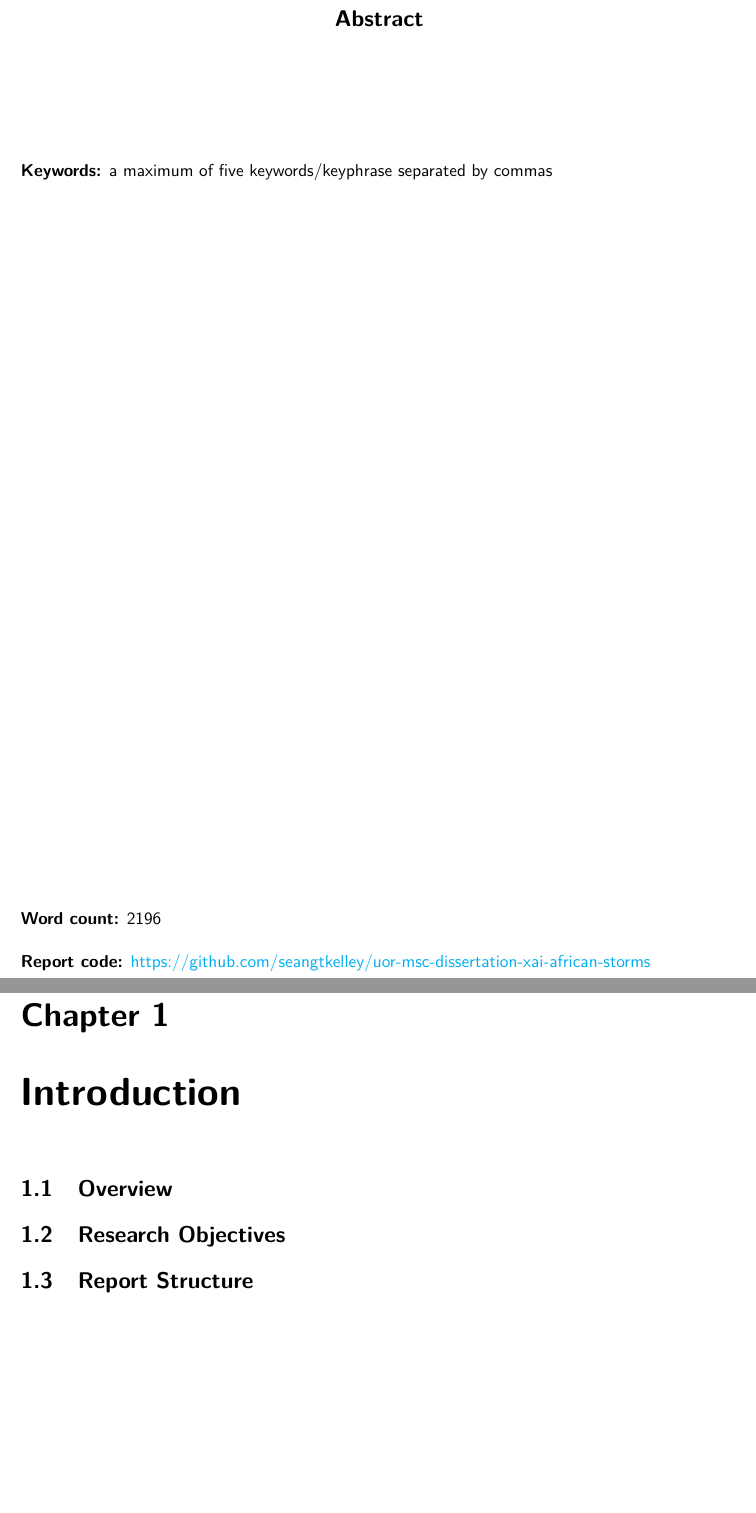
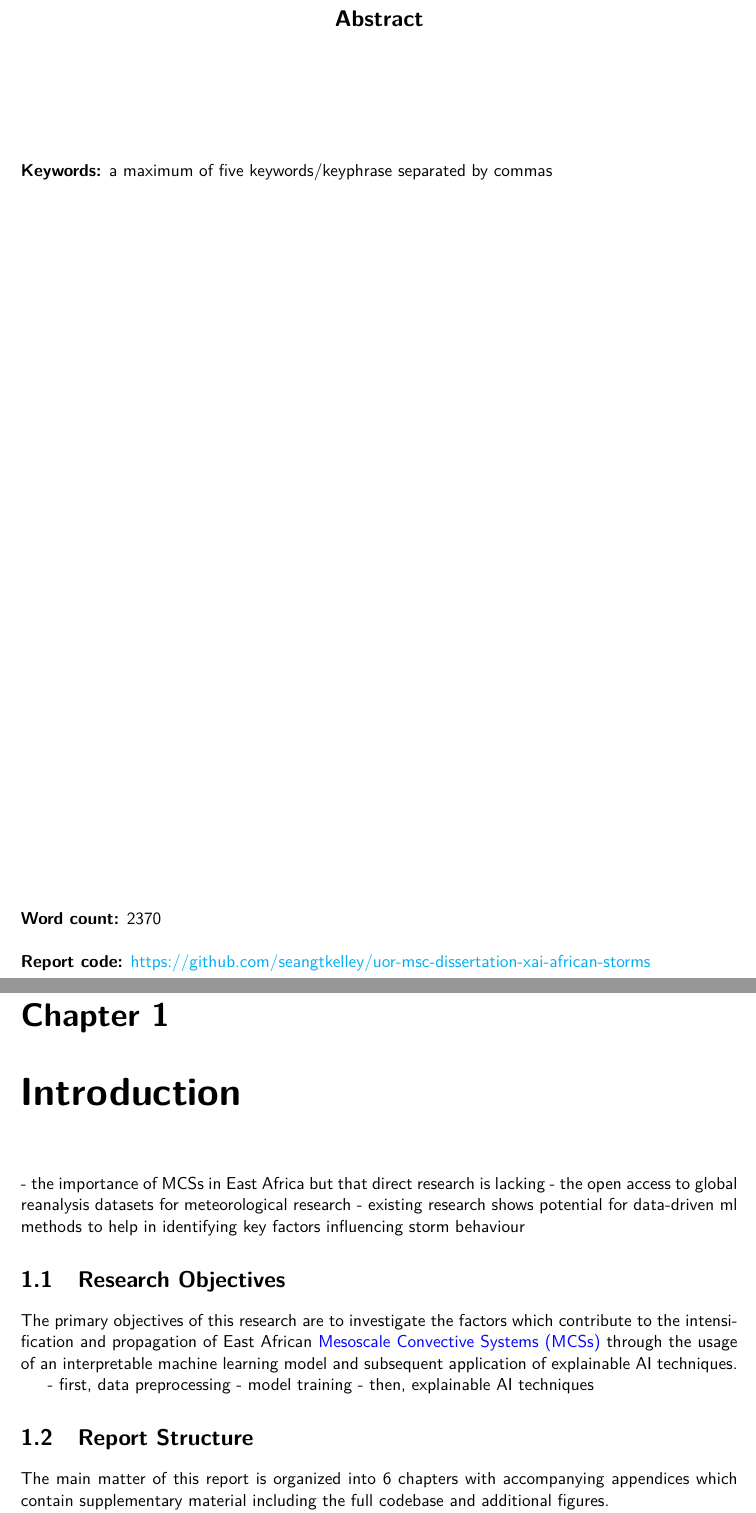
Before and after one commit to seangtkelley/uor-msc-dissertation-xai-african-storms, a LaTeX thesis (report/thesis.tex, which reads report/chapters/introduction.tex, report/wordcount.tex): two parts of pages 3 and 11 of 25, joined at a grey line, cut so that both start at the same text, the shorter picture padded with empty space. Compiled offline with pdfLaTeX.

Commit message:
starting a bit on the intro main bits

```diff
--- a/report/chapters/introduction.tex
+++ b/report/chapters/introduction.tex
@@ -1,16 +1,19 @@
 \chapter{Introduction}
 \label{ch:intro}
 
-\section{Overview}
+- the importance of MCSs in East Africa but that direct research is lacking
+- the open access to global reanalysis datasets for meteorological research
+- existing research shows potential for data-driven ml methods to help in identifying key factors influencing storm behaviour
 
 \section{Research Objectives}
 
+The primary objectives of this research are to investigate the factors which contribute to the intensification and propagation of East African \acrfullpl{mcs} through the usage of an interpretable machine learning model and subsequent application of explainable AI techniques.
+
+- first, data preprocessing
+- model training
+- then, explainable AI techniques
+
 \section{Report Structure}
 
-% This section outlines the primary objectives of the research, which include:
-% \begin{itemize}
-%     \item To investigate the factors contributing to the intensification and propagation of East African storms.
-%     \item To develop a machine learning model capable of predicting storm behavior based on historical data.
-%     \item To evaluate the performance of the proposed model against existing forecasting methods.
-% \end{itemize}
+The main matter of this report is organized into 6 chapters with accompanying appendices which contain supplementary material including the full codebase and additional figures.
 
--- a/report/wordcount.tex
+++ b/report/wordcount.tex
@@ -1 +1 @@
-2196
+2370
```
Also changed, not shown: report/chapters/introduction.tex (44 more changed lines).
